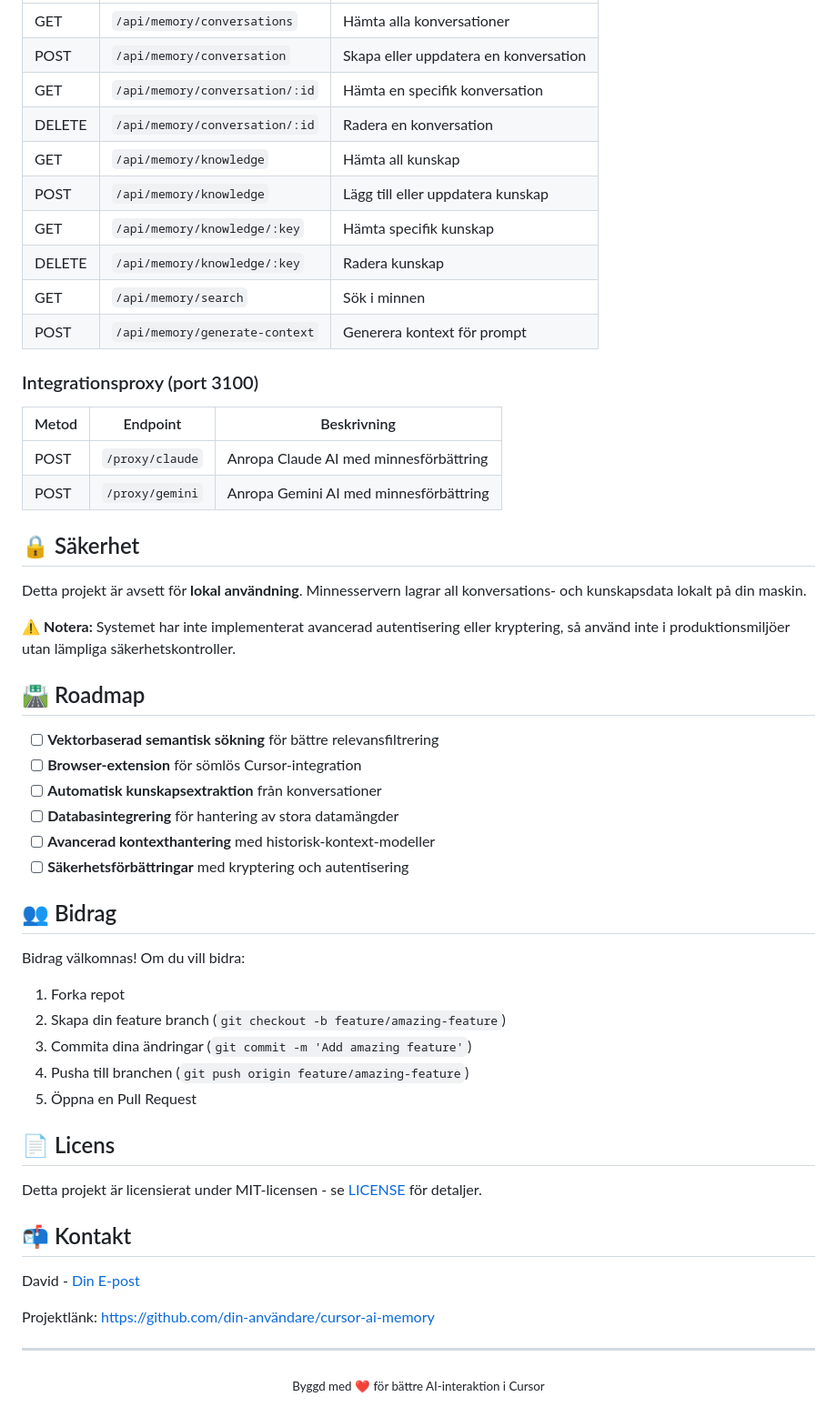
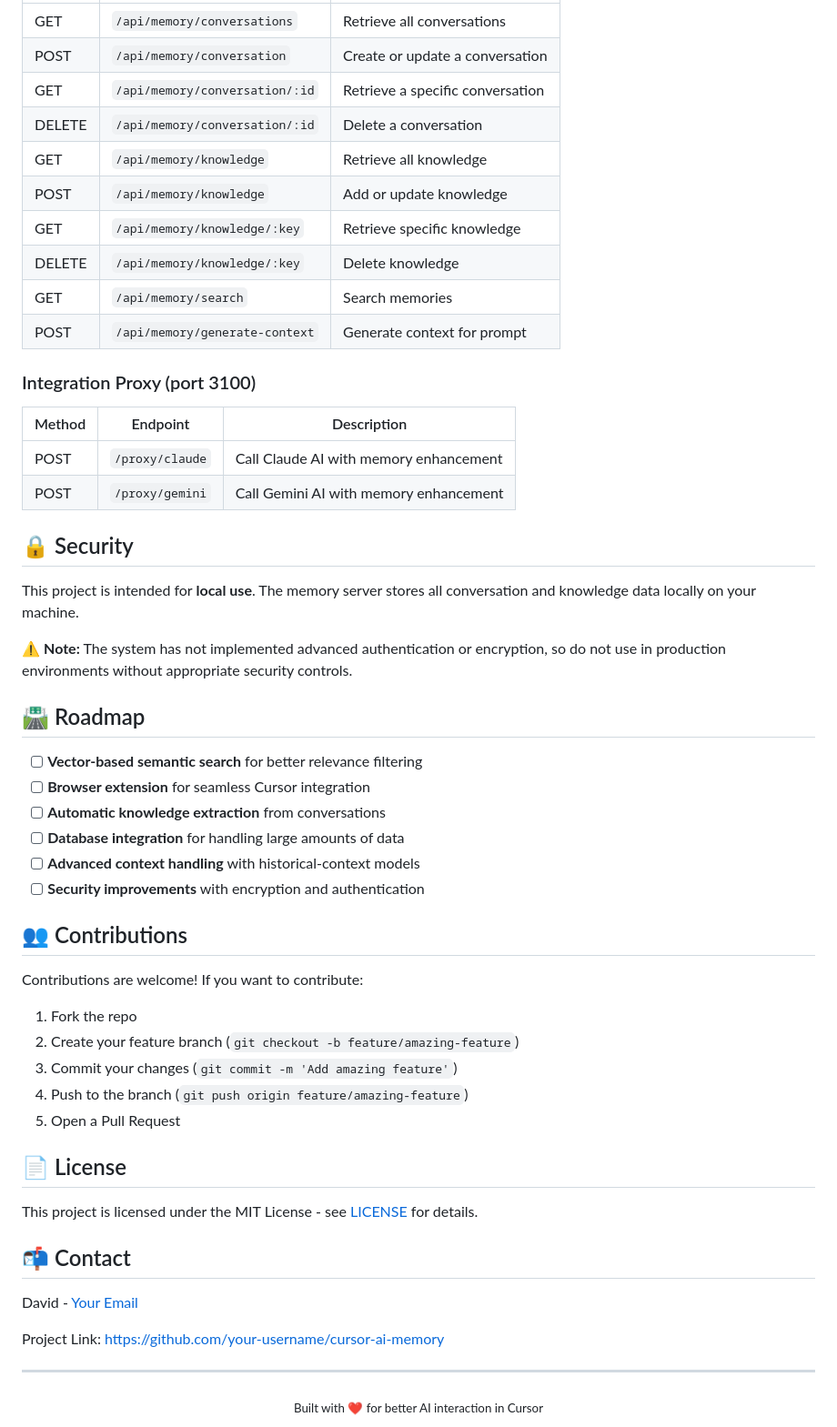
Before and after one commit to screamm/SAMM-Screamm_AI_Memory-MCP, a Markdown page: README.md, the part around one of its changes. Shown at 91% size. Rendered like a GitHub page.

```diff
--- a/README.md
+++ b/README.md
@@ -168,59 +168,59 @@ const response = await memory.fullMemoryAugmentedInteraction(
 |-------|----------|-------------|
-| GET | `/api/memory/conversations` | Hämta alla konversationer |
-| POST | `/api/memory/conversation` | Skapa eller uppdatera en konversation |
-| GET | `/api/memory/conversation/:id` | Hämta en specifik konversation |
-| DELETE | `/api/memory/conversation/:id` | Radera en konversation |
-| GET | `/api/memory/knowledge` | Hämta all kunskap |
-| POST | `/api/memory/knowledge` | Lägg till eller uppdatera kunskap |
-| GET | `/api/memory/knowledge/:key` | Hämta specifik kunskap |
-| DELETE | `/api/memory/knowledge/:key` | Radera kunskap |
-| GET | `/api/memory/search` | Sök i minnen |
-| POST | `/api/memory/generate-context` | Generera kontext för prompt |
+| GET | `/api/memory/conversations` | Retrieve all conversations |
+| POST | `/api/memory/conversation` | Create or update a conversation |
+| GET | `/api/memory/conversation/:id` | Retrieve a specific conversation |
+| DELETE | `/api/memory/conversation/:id` | Delete a conversation |
+| GET | `/api/memory/knowledge` | Retrieve all knowledge |
+| POST | `/api/memory/knowledge` | Add or update knowledge |
+| GET | `/api/memory/knowledge/:key` | Retrieve specific knowledge |
+| DELETE | `/api/memory/knowledge/:key` | Delete knowledge |
+| GET | `/api/memory/search` | Search memories |
+| POST | `/api/memory/generate-context` | Generate context for prompt |
 
-### Integrationsproxy (port 3100)
+### Integration Proxy (port 3100)
 
-| Metod | Endpoint | Beskrivning |
+| Method | Endpoint | Description |
 |-------|----------|-------------|
-| POST | `/proxy/claude` | Anropa Claude AI med minnesförbättring |
-| POST | `/proxy/gemini` | Anropa Gemini AI med minnesförbättring |
+| POST | `/proxy/claude` | Call Claude AI with memory enhancement |
+| POST | `/proxy/gemini` | Call Gemini AI with memory enhancement |
 
-## 🔒 Säkerhet
+## 🔒 Security
 
-Detta projekt är avsett för **lokal användning**. Minnesservern lagrar all konversations- och kunskapsdata lokalt på din maskin.
+This project is intended for **local use**. The memory server stores all conversation and knowledge data locally on your machine.
 
-⚠️ **Notera:** Systemet har inte implementerat avancerad autentisering eller kryptering, så använd inte i produktionsmiljöer utan lämpliga säkerhetskontroller.
+⚠️ **Note:** The system has not implemented advanced authentication or encryption, so do not use in production environments without appropriate security controls.
 
 ## 🛣️ Roadmap
 
-- [ ] **Vektorbaserad semantisk sökning** för bättre relevansfiltrering
-- [ ] **Browser-extension** för sömlös Cursor-integration
-- [ ] **Automatisk kunskapsextraktion** från konversationer
-- [ ] **Databasintegrering** för hantering av stora datamängder
-- [ ] **Avancerad kontexthantering** med historisk-kontext-modeller
-- [ ] **Säkerhetsförbättringar** med kryptering och autentisering
+- [ ] **Vector-based semantic search** for better relevance filtering
+- [ ] **Browser extension** for seamless Cursor integration
+- [ ] **Automatic knowledge extraction** from conversations
+- [ ] **Database integration** for handling large amounts of data
+- [ ] **Advanced context handling** with historical-context models
+- [ ] **Security improvements** with encryption and authentication
 
-## 👥 Bidrag
+## 👥 Contributions
 
-Bidrag välkomnas! Om du vill bidra:
+Contributions are welcome! If you want to contribute:
 
-1. Forka repot
-2. Skapa din feature branch (`git checkout -b feature/amazing-feature`)
-3. Commita dina ändringar (`git commit -m 'Add amazing feature'`)
-4. Pusha till branchen (`git push origin feature/amazing-feature`)
-5. Öppna en Pull Request
+1. Fork the repo
+2. Create your feature branch (`git checkout -b feature/amazing-feature`)
+3. Commit your changes (`git commit -m 'Add amazing feature'`)
+4. Push to the branch (`git push origin feature/amazing-feature`)
+5. Open a Pull Request
 
-## 📄 Licens
+## 📄 License
 
-Detta projekt är licensierat under MIT-licensen - se [LICENSE](LICENSE) för detaljer.
+This project is licensed under the MIT License - see [LICENSE](LICENSE) for details.
 
-## 📬 Kontakt
+## 📬 Contact
 
-David - [Din E-post](mailto:din-email@example.com)
+David - [Your Email](mailto:your-email@example.com)
 
-Projektlänk: [https://github.com/din-användare/cursor-ai-memory](https://github.com/din-användare/cursor-ai-memory)
+Project Link: [https://github.com/your-username/cursor-ai-memory](https://github.com/your-username/cursor-ai-memory)
 
 ---
 
 <div align="center">
-  <sub>Byggd med ❤️ för bättre AI-interaktion i Cursor</sub>
+  <sub>Built with ❤️ for better AI interaction in Cursor</sub>
 </div>
```
Also changed, not shown: other parts of README.md (+77 -77 lines).
